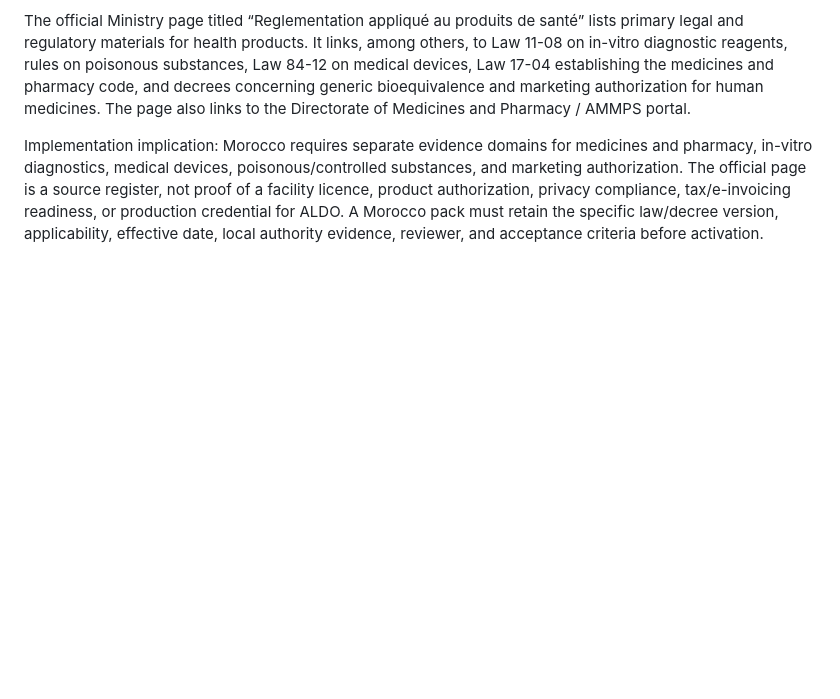
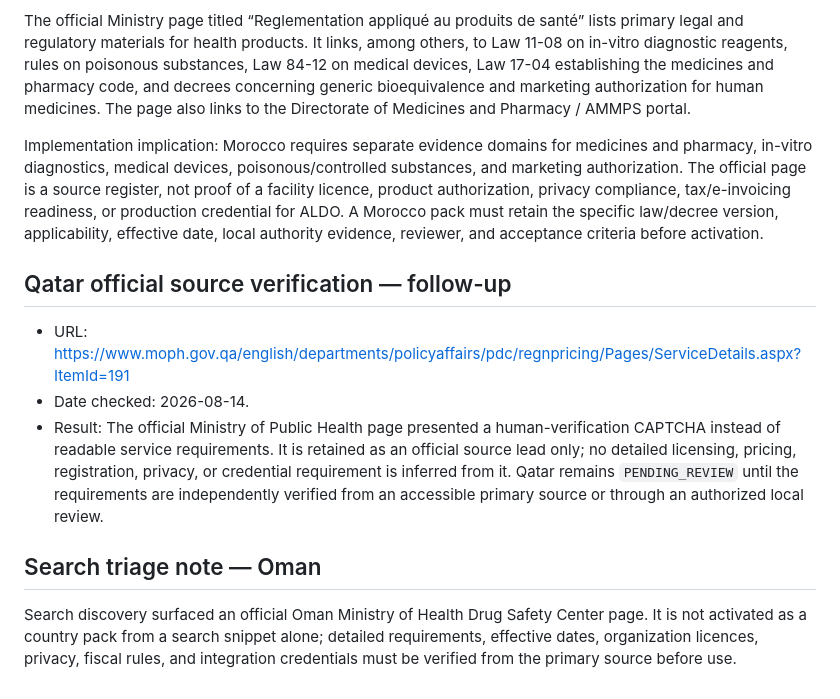
Before and after one commit to 0SSAM/ALDORA-Integrated-Health-System, a Markdown page: docs/research-notes-2026-08-14.md, the part around the change. Rendered like a GitHub page; blank space fills up the shorter version.

```diff
--- a/docs/research-notes-2026-08-14.md
+++ b/docs/research-notes-2026-08-14.md
@@ -33,3 +33,13 @@ Source: https://www.sante.gov.ma/Reglementation/Pages/REGLEMENTATION-APPLICABLE-
 The official Ministry page titled “Reglementation appliqué au produits de santé” lists primary legal and regulatory materials for health products. It links, among others, to Law 11-08 on in-vitro diagnostic reagents, rules on poisonous substances, Law 84-12 on medical devices, Law 17-04 establishing the medicines and pharmacy code, and decrees concerning generic bioequivalence and marketing authorization for human medicines. The page also links to the Directorate of Medicines and Pharmacy / AMMPS portal.
 
 Implementation implication: Morocco requires separate evidence domains for medicines and pharmacy, in-vitro diagnostics, medical devices, poisonous/controlled substances, and marketing authorization. The official page is a source register, not proof of a facility licence, product authorization, privacy compliance, tax/e-invoicing readiness, or production credential for ALDO. A Morocco pack must retain the specific law/decree version, applicability, effective date, local authority evidence, reviewer, and acceptance criteria before activation.
+
+## Qatar official source verification — follow-up
+
+- URL: https://www.moph.gov.qa/english/departments/policyaffairs/pdc/regnpricing/Pages/ServiceDetails.aspx?ItemId=191
+- Date checked: 2026-08-14.
+- Result: The official Ministry of Public Health page presented a human-verification CAPTCHA instead of readable service requirements. It is retained as an official source lead only; no detailed licensing, pricing, registration, privacy, or credential requirement is inferred from it. Qatar remains `PENDING_REVIEW` until the requirements are independently verified from an accessible primary source or through an authorized local review.
+
+## Search triage note — Oman
+
+Search discovery surfaced an official Oman Ministry of Health Drug Safety Center page. It is not activated as a country pack from a search snippet alone; detailed requirements, effective dates, organization licences, privacy, fiscal rules, and integration credentials must be verified from the primary source before use.
```
